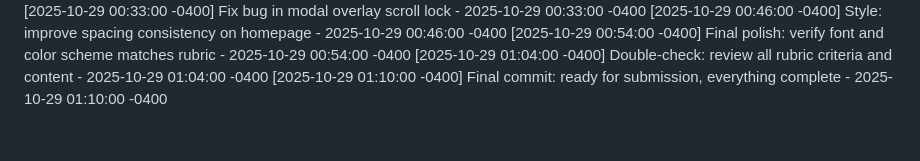
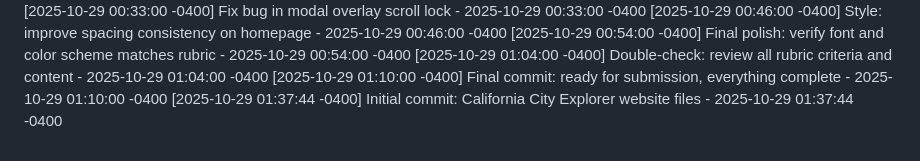
Before and after one commit to avilanoslen2006-png/CaliforniaCityExplorer, a Markdown page: COMMIT_HISTORY.md, the part around the change. Drawn GitHub-style.

Commit message:
Initial commit: California City Explorer website files

```diff
--- a/COMMIT_HISTORY.md
+++ b/COMMIT_HISTORY.md
@@ -48,3 +48,4 @@
 [2025-10-29 00:54:00 -0400] Final polish: verify font and color scheme matches rubric - 2025-10-29 00:54:00 -0400
 [2025-10-29 01:04:00 -0400] Double-check: review all rubric criteria and content - 2025-10-29 01:04:00 -0400
 [2025-10-29 01:10:00 -0400] Final commit: ready for submission, everything complete - 2025-10-29 01:10:00 -0400
+[2025-10-29 01:37:44 -0400] Initial commit: California City Explorer website files - 2025-10-29 01:37:44 -0400
```
